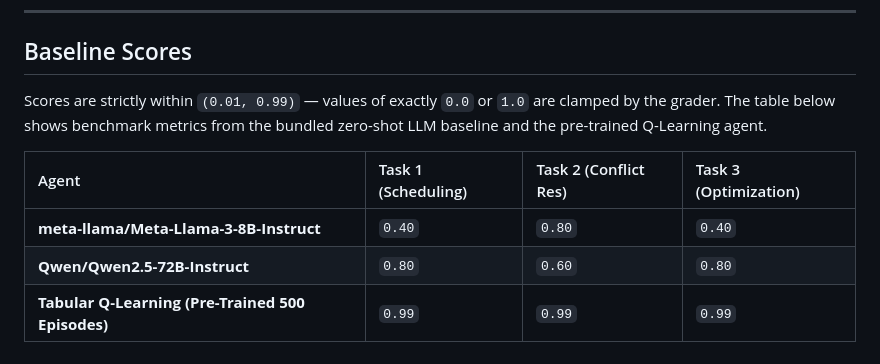
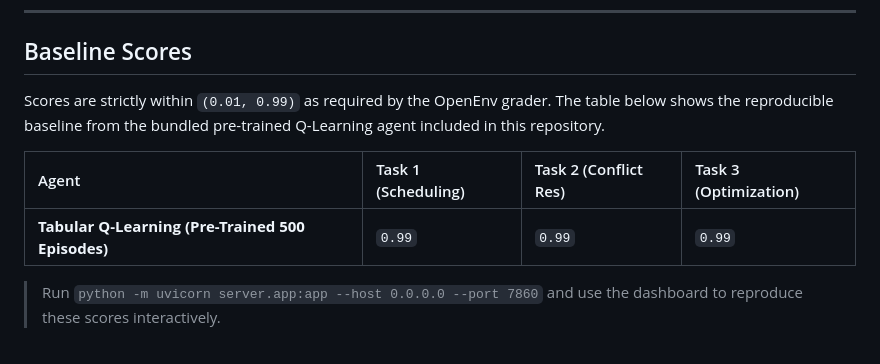
Before and after one commit to abhishek1306/Meeting_RL_Agent, a Markdown page: README.md, the part around the change. Drawn GitHub-style.

```diff
--- a/README.md
+++ b/README.md
@@ -58,10 +58,10 @@ python inference.py
 ---
 
 ## Baseline Scores
-Scores are strictly within `(0.01, 0.99)` — values of exactly `0.0` or `1.0` are clamped by the grader. The table below shows benchmark metrics from the bundled zero-shot LLM baseline and the pre-trained Q-Learning agent.
+Scores are strictly within `(0.01, 0.99)` as required by the OpenEnv grader. The table below shows the reproducible baseline from the bundled pre-trained Q-Learning agent included in this repository.
 
 | Agent | Task 1 (Scheduling) | Task 2 (Conflict Res) | Task 3 (Optimization) |
 | :--- | :--- | :--- | :--- |
-| **meta-llama/Meta-Llama-3-8B-Instruct** | `0.40` | `0.80` | `0.40` |
-| **Qwen/Qwen2.5-72B-Instruct** | `0.80` | `0.60` | `0.80` |
 | **Tabular Q-Learning (Pre-Trained 500 Episodes)** | `0.99` | `0.99` | `0.99` |
+
+> Run `python -m uvicorn server.app:app --host 0.0.0.0 --port 7860` and use the dashboard to reproduce these scores interactively.
```
